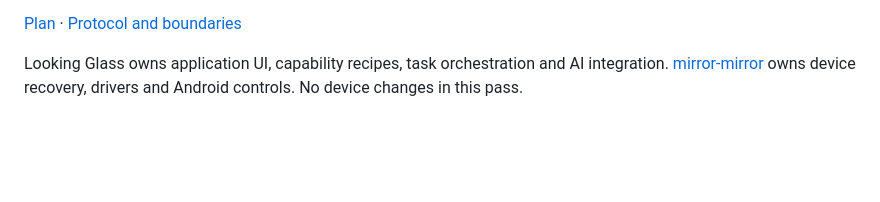
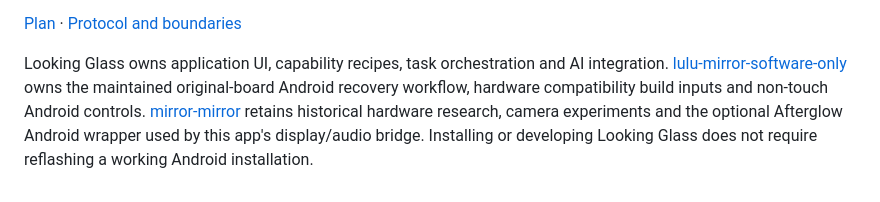
Before and after one commit to Onemoremichael/looking-glass, a Markdown page: README.md, the part around the change. Rendered like a GitHub page; blank space fills up the shorter version.

```diff
--- a/README.md
+++ b/README.md
@@ -269,5 +269,10 @@ is off and would contain metadata only. Automated tests use no paid API calls.
 [Plan](docs/PLAN.md) · [Protocol and boundaries](docs/INTEGRATION.md)
 
 Looking Glass owns application UI, capability recipes, task orchestration and
-AI integration. [mirror-mirror](https://github.com/Onemoremichael/mirror-mirror)
-owns device recovery, drivers and Android controls. No device changes in this pass.
+AI integration. [lulu-mirror-software-only](https://github.com/Onemoremichael/lulu-mirror-software-only)
+owns the maintained original-board Android recovery workflow, hardware
+compatibility build inputs and non-touch Android controls.
+[mirror-mirror](https://github.com/Onemoremichael/mirror-mirror) retains historical
+hardware research, camera experiments and the optional Afterglow Android wrapper
+used by this app's display/audio bridge. Installing or developing Looking Glass
+does not require reflashing a working Android installation.
```
Also changed, not shown: docs/INTEGRATION.md (+4 -1 lines), docs/VOICE.md (+4 -2 lines).
